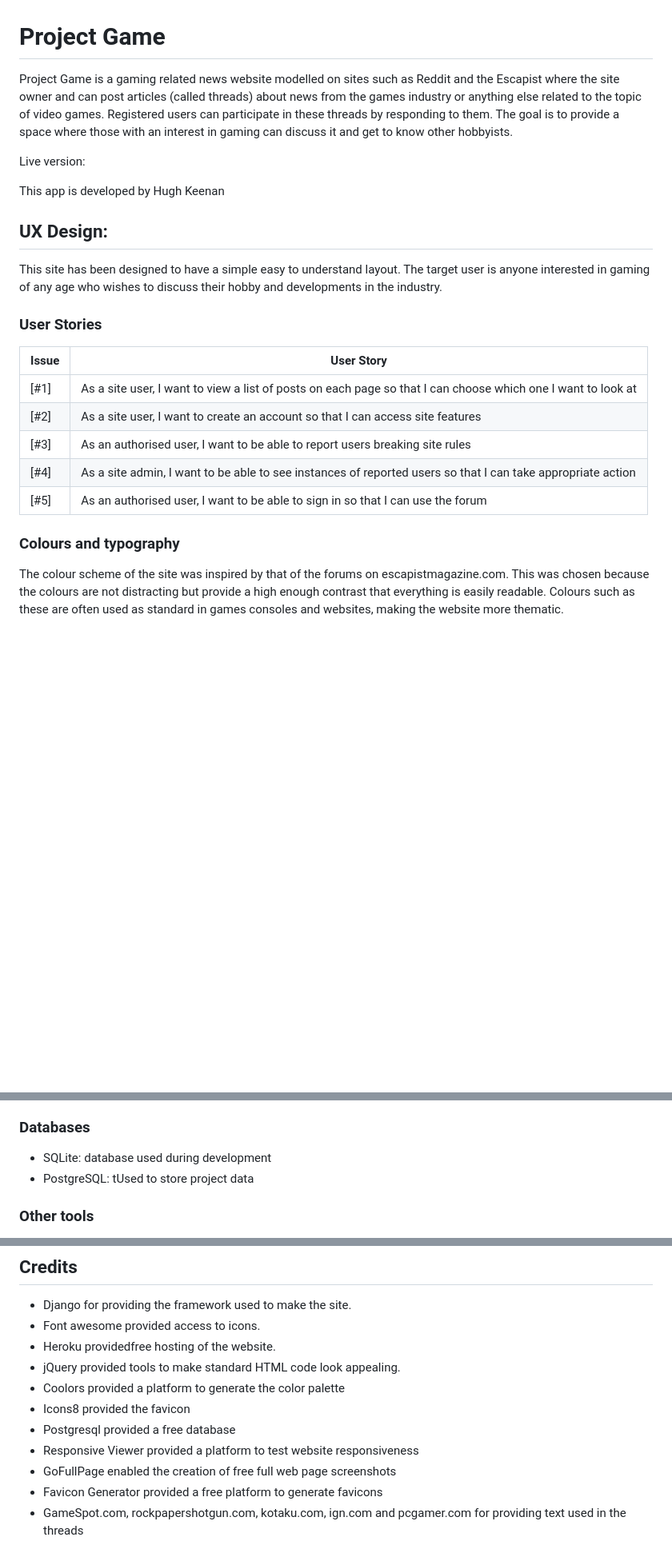
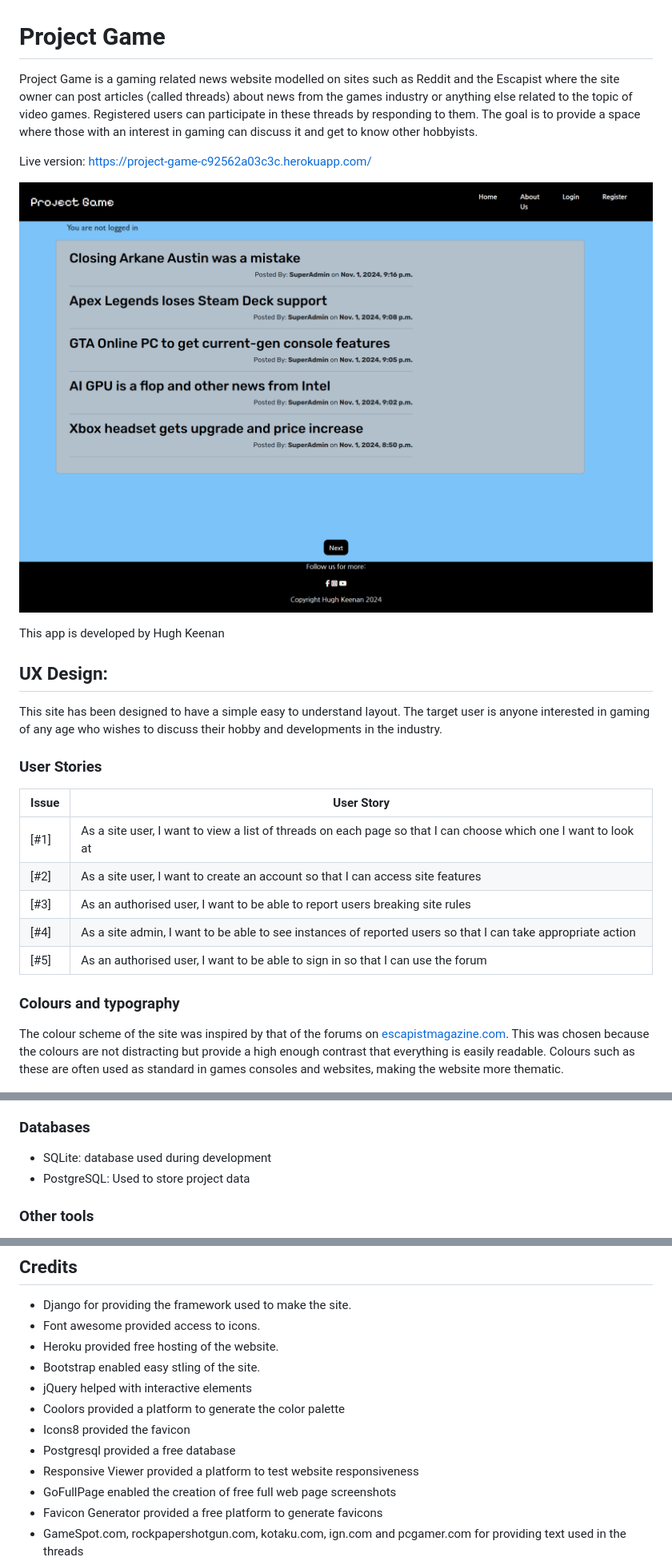
Before and after one commit to HughKeenan/project-game, a Markdown page: README.md, 3 parts joined by grey strips. Shown: that part at 80% size. Rendered like a GitHub page; pictures changed too: documentation/deployment/deployed_site.png (added); blank space fills up the shorter version.

```diff
--- a/README.md
+++ b/README.md
@@ -1,7 +1,9 @@
 # Project Game
-Project Game is a gaming related news website modelled on sites such as Reddit and the Escapist where the site owner and can post articles (called threads) about news from the games industry or anything else related to the topic of video games. Registered users can participate in these threads by responding to them. The goal is to provide a space where those with an interest in gaming can discuss it and get to know other hobbyists.
+Project Game is a gaming related news website modelled on sites such as Reddit and the Escapist where the site owner can post articles (called threads) about news from the games industry or anything else related to the topic of video games. Registered users can participate in these threads by responding to them. The goal is to provide a space where those with an interest in gaming can discuss it and get to know other hobbyists.
 
-Live version:
+Live version: https://project-game-c92562a03c3c.herokuapp.com/
+
+![Hero Image](documentation/deployment/deployed_site.png)
 
 This app is developed by Hugh Keenan
 
@@ -12,14 +14,14 @@ This site has been designed to have a simple easy to understand layout. The targ
 
 |Issue|User Story|
 |--|--|
-|[#1]|As a site user, I want to view a list of posts on each page so that I can choose which one I want to look at|
+|[#1]|As a site user, I want to view a list of threads on each page so that I can choose which one I want to look at|
 |[#2]|As a site user, I want to create an account so that I can access site features|
 |[#3]|As an authorised user, I want to be able to report users breaking site rules|
 |[#4]|As a site admin, I want to be able to see instances of reported users so that I can take appropriate action|
 |[#5]|As an authorised user, I want to be able to sign in so that I can use the forum|
 
 ### Colours and typography
-The colour scheme of the site was inspired by that of the forums on escapistmagazine.com. This was chosen because the colours are not distracting but provide a high enough contrast that everything is easily readable. Colours such as these are often used as standard in games consoles and websites, making the website more thematic.
+The colour scheme of the site was inspired by that of the forums on [escapistmagazine.com](https://forums.escapistmagazine.com/). This was chosen because the colours are not distracting but provide a high enough contrast that everything is easily readable. Colours such as these are often used as standard in games consoles and websites, making the website more thematic.
 
 ![Color palette](documentation/design/color_palette.png)
 
@@ -51,7 +53,7 @@ This variance of font styles on the page allowed elements to be visually distinc
 
 ### Databases
 + SQLite: database used during development
-+ PostgreSQL: tUsed to store project data
++ PostgreSQL: Used to store project data
 
 ### Other tools
 + Git: Used for version control
@@ -142,12 +144,13 @@ Please see the [DEPLOYMENT.md](DEPLOYMENT.md) file for documentation related to
 ## Credits
 + Django for providing the framework used to make the site.
 + Font awesome provided access to icons.
-+ Heroku providedfree hosting of the website.
-+ jQuery provided tools to make standard HTML code look appealing.
++ Heroku provided free hosting of the website.
++ Bootstrap enabled easy stling of the site.
++ jQuery helped with interactive elements
 + Coolors provided a platform to generate the color palette
 + Icons8 provided the favicon
 + Postgresql provided a free database
-+ Responsive Viewer provided a  platform to test website responsiveness
++ Responsive Viewer provided a platform to test website responsiveness
 + GoFullPage enabled the creation of free full web page screenshots
 + Favicon Generator provided a free platform to generate favicons
 + GameSpot.com, rockpapershotgun.com, kotaku.com, ign.com and pcgamer.com for providing text used in the threads
```
Also changed, not shown: other parts of README.md (+3 -3 lines), documentation/design/color_palette.png (renamed from documentation/design/color_pallette.png).
